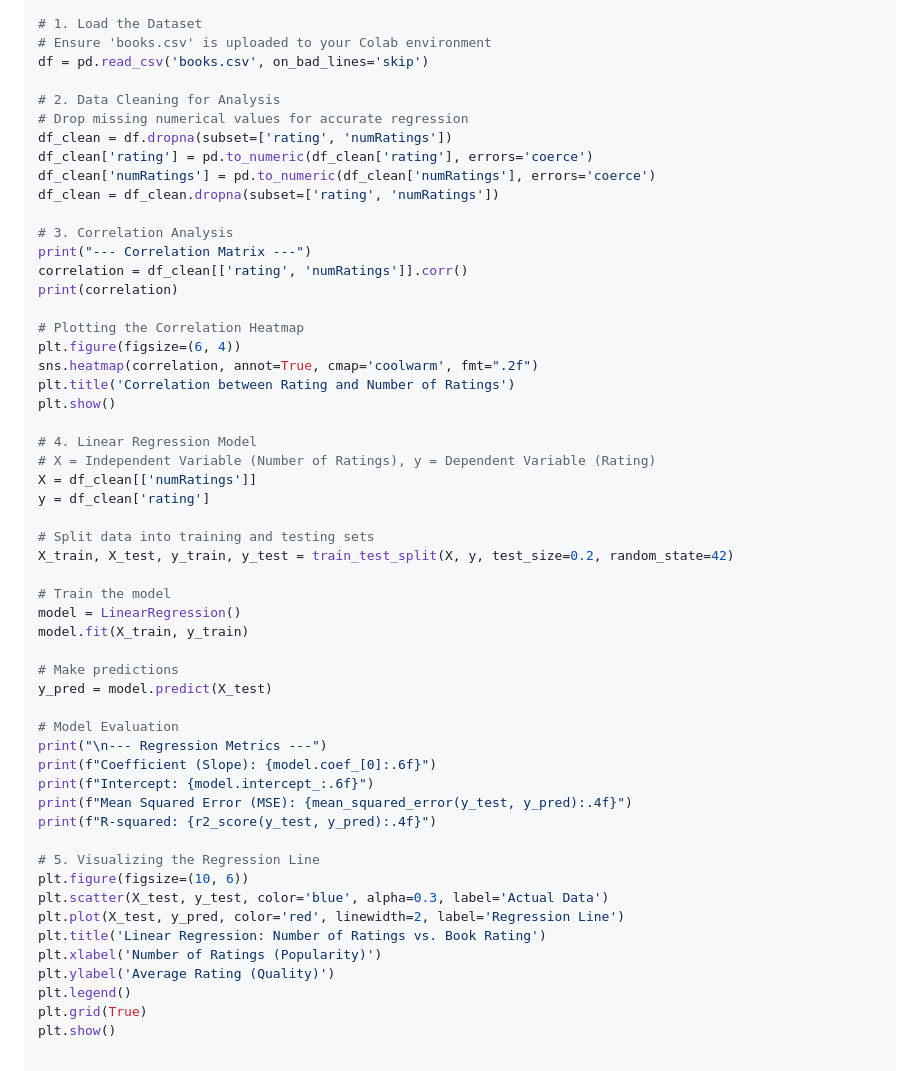
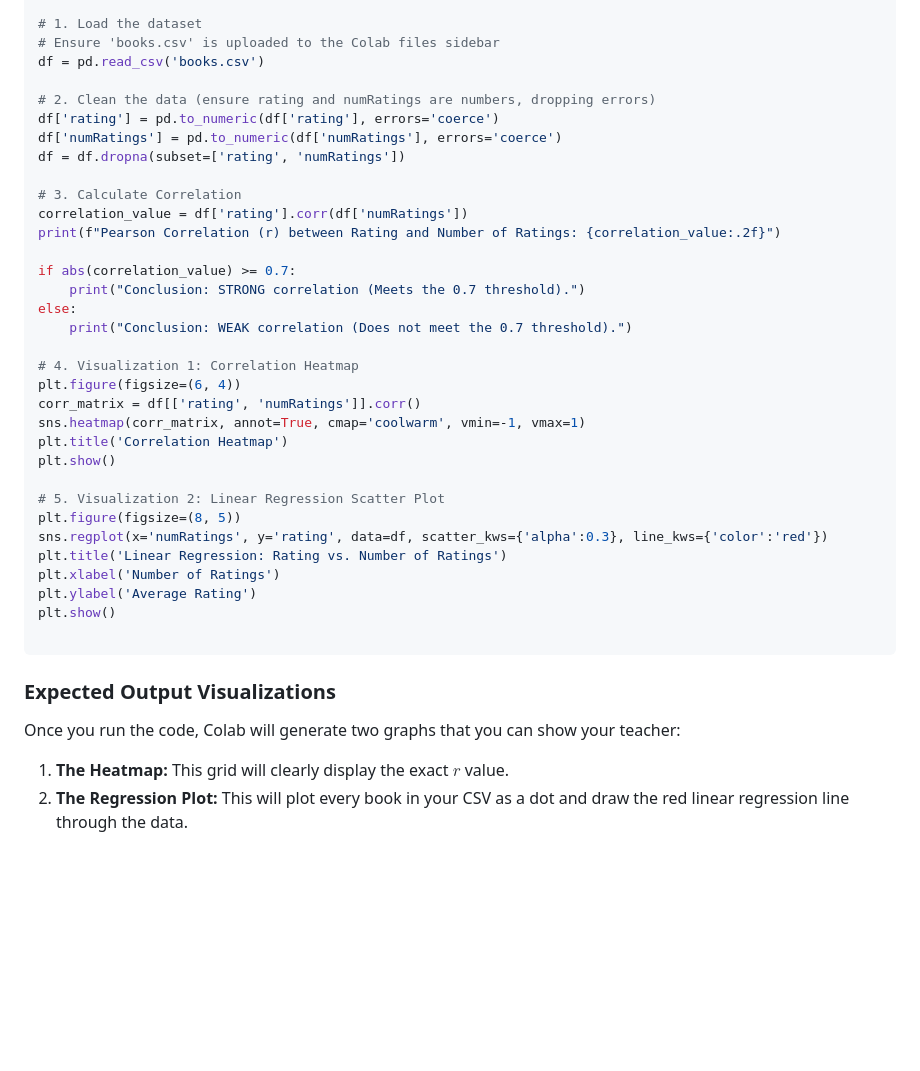
Before and after one commit to Prerit-K/Vector-Search-FET, a Markdown page: README.md, the part around one of its changes. Drawn GitHub-style; blank space fills up the shorter version.

````diff
--- a/README.md
+++ b/README.md
@@ -56,55 +73,42 @@ from sklearn.metrics import mean_squared_error, r2_score
 
-# 1. Load the Dataset
-# Ensure 'books.csv' is uploaded to your Colab environment
-df = pd.read_csv('books.csv', on_bad_lines='skip')
+# 1. Load the dataset
+# Ensure 'books.csv' is uploaded to the Colab files sidebar
+df = pd.read_csv('books.csv')
 
-# 2. Data Cleaning for Analysis
-# Drop missing numerical values for accurate regression
-df_clean = df.dropna(subset=['rating', 'numRatings'])
-df_clean['rating'] = pd.to_numeric(df_clean['rating'], errors='coerce')
-df_clean['numRatings'] = pd.to_numeric(df_clean['numRatings'], errors='coerce')
-df_clean = df_clean.dropna(subset=['rating', 'numRatings'])
+# 2. Clean the data (ensure rating and numRatings are numbers, dropping errors)
+df['rating'] = pd.to_numeric(df['rating'], errors='coerce')
+df['numRatings'] = pd.to_numeric(df['numRatings'], errors='coerce')
+df = df.dropna(subset=['rating', 'numRatings'])
 
-# 3. Correlation Analysis
-print("--- Correlation Matrix ---")
-correlation = df_clean[['rating', 'numRatings']].corr()
-print(correlation)
+# 3. Calculate Correlation
+correlation_value = df['rating'].corr(df['numRatings'])
+print(f"Pearson Correlation (r) between Rating and Number of Ratings: {correlation_value:.2f}")
 
-# Plotting the Correlation Heatmap
+if abs(correlation_value) >= 0.7:
+    print("Conclusion: STRONG correlation (Meets the 0.7 threshold).")
+else:
+    print("Conclusion: WEAK correlation (Does not meet the 0.7 threshold).")
+
+# 4. Visualization 1: Correlation Heatmap
 plt.figure(figsize=(6, 4))
-sns.heatmap(correlation, annot=True, cmap='coolwarm', fmt=".2f")
-plt.title('Correlation between Rating and Number of Ratings')
+corr_matrix = df[['rating', 'numRatings']].corr()
+sns.heatmap(corr_matrix, annot=True, cmap='coolwarm', vmin=-1, vmax=1)
+plt.title('Correlation Heatmap')
 plt.show()
 
-# 4. Linear Regression Model
-# X = Independent Variable (Number of Ratings), y = Dependent Variable (Rating)
-X = df_clean[['numRatings']]
-y = df_clean['rating']
+# 5. Visualization 2: Linear Regression Scatter Plot
+plt.figure(figsize=(8, 5))
+sns.regplot(x='numRatings', y='rating', data=df, scatter_kws={'alpha':0.3}, line_kws={'color':'red'})
+plt.title('Linear Regression: Rating vs. Number of Ratings')
+plt.xlabel('Number of Ratings')
+plt.ylabel('Average Rating')
+plt.show()
 
-# Split data into training and testing sets
-X_train, X_test, y_train, y_test = train_test_split(X, y, test_size=0.2, random_state=42)
+```
 
-# Train the model
-model = LinearRegression()
-model.fit(X_train, y_train)
+### Expected Output Visualizations
 
-# Make predictions
-y_pred = model.predict(X_test)
+Once you run the code, Colab will generate two graphs that you can show your teacher:
 
-# Model Evaluation
-print("\n--- Regression Metrics ---")
-print(f"Coefficient (Slope): {model.coef_[0]:.6f}")
-print(f"Intercept: {model.intercept_:.6f}")
-print(f"Mean Squared Error (MSE): {mean_squared_error(y_test, y_pred):.4f}")
-print(f"R-squared: {r2_score(y_test, y_pred):.4f}")
-
-# 5. Visualizing the Regression Line
-plt.figure(figsize=(10, 6))
-plt.scatter(X_test, y_test, color='blue', alpha=0.3, label='Actual Data')
-plt.plot(X_test, y_pred, color='red', linewidth=2, label='Regression Line')
-plt.title('Linear Regression: Number of Ratings vs. Book Rating')
-plt.xlabel('Number of Ratings (Popularity)')
-plt.ylabel('Average Rating (Quality)')
-plt.legend()
-plt.grid(True)
-plt.show()
+1. **The Heatmap:** This grid will clearly display the exact $r$ value.
+2. **The Regression Plot:** This will plot every book in your CSV as a dot and draw the red linear regression line through the data.
````
Also changed, not shown: other parts of README.md (+54 -37 lines).
